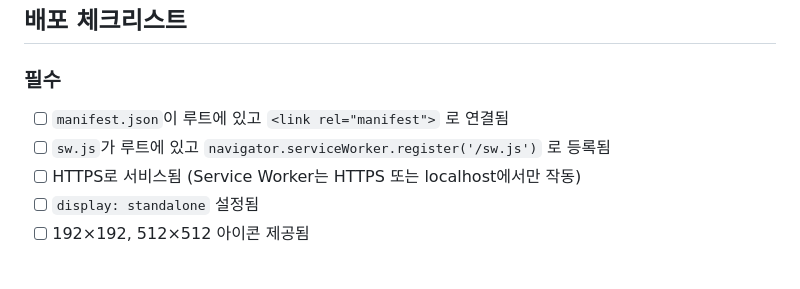
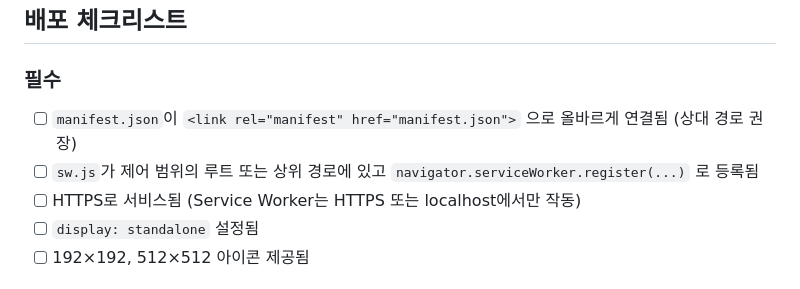
Before and after one commit to imuzikr/my-html, a Markdown page: pwa-guide.md, the part around the change. Drawn GitHub-style.

Commit message:
fix: 체크리스트의 manifest/sw.js 루트 강제 항목 수정
* fix: PWA 가이드 manifest 경로 및 위치 규칙 오류 수정 (Codex P1/P2)

- manifest.json 위치는 루트 강제가 아님 → link href 경로만 맞으면 됨
- href="/manifest.json" (절대) → href="manifest.json" (상대 경로 권장)
- GitHub Pages 섹션에 절대/상대 경로 비교 설명 추가

https://claude.ai/code/session_01WW6FpZEbPrTMhQTFkoPmjq

* fix: 체크리스트의 manifest/sw.js 루트 강제 항목 수정 (Codex P2)

https://claude.ai/code/session_01WW6FpZEbPrTMhQTFkoPmjq

---------

Co-authored-by: Claude <noreply@anthropic.com>

```diff
--- a/pwa-guide.md
+++ b/pwa-guide.md
@@ -288,8 +288,8 @@ const CACHE = 'my-app-v2'; // v1 → v2로 올리면 v1 캐시 전부 삭제
 
 ### 필수
 
-- [ ] `manifest.json`이 루트에 있고 `<link rel="manifest">` 로 연결됨
-- [ ] `sw.js`가 루트에 있고 `navigator.serviceWorker.register('/sw.js')` 로 등록됨
+- [ ] `manifest.json`이 `<link rel="manifest" href="manifest.json">` 으로 올바르게 연결됨 (상대 경로 권장)
+- [ ] `sw.js`가 제어 범위의 루트 또는 상위 경로에 있고 `navigator.serviceWorker.register(...)` 로 등록됨
 - [ ] HTTPS로 서비스됨 (Service Worker는 HTTPS 또는 localhost에서만 작동)
 - [ ] `display: standalone` 설정됨
 - [ ] 192×192, 512×512 아이콘 제공됨
```
